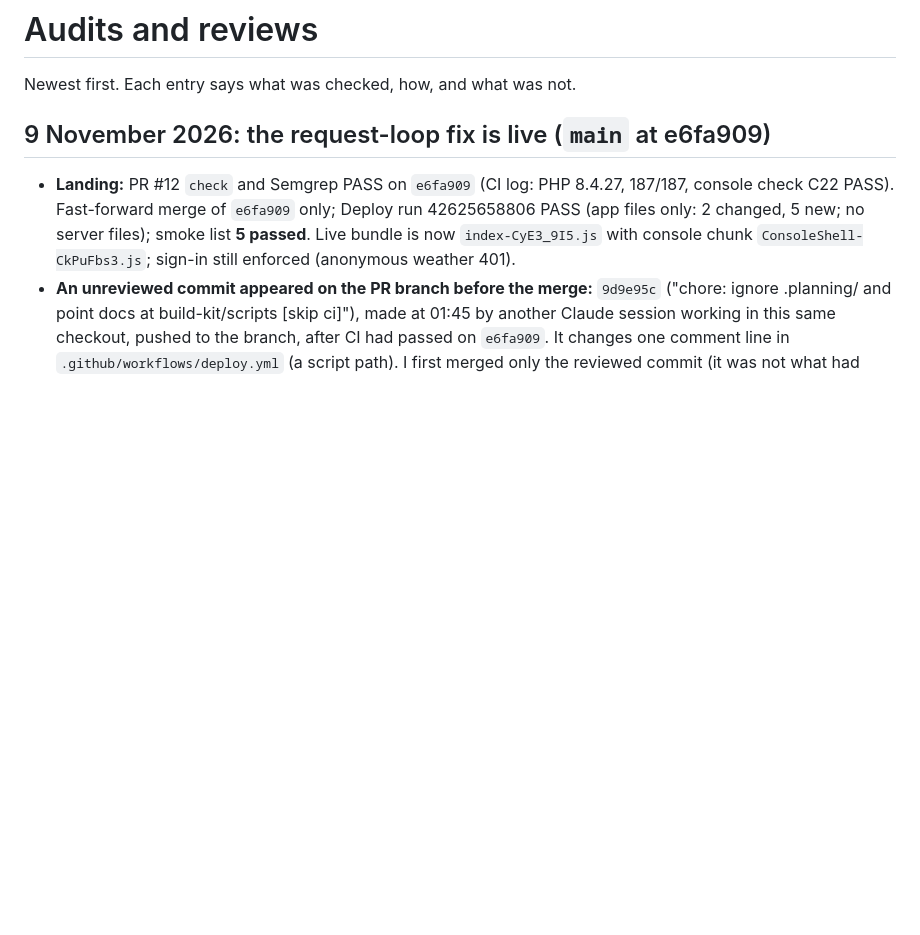
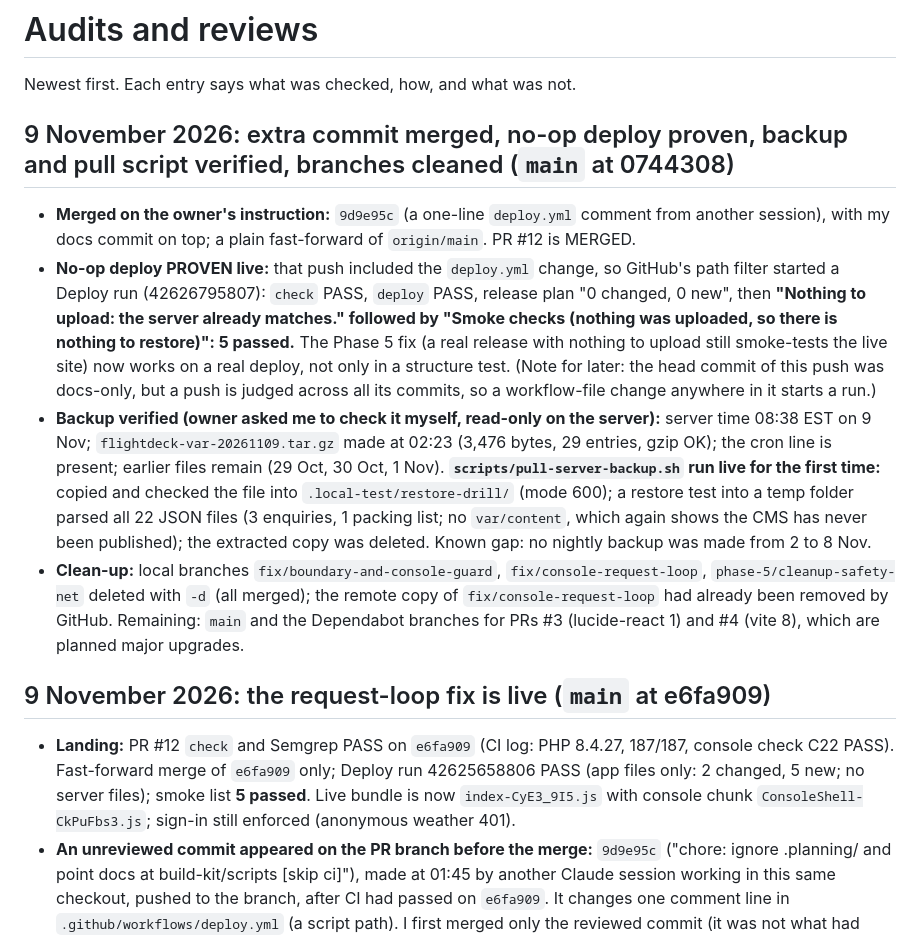
Before and after one commit to devgeereact/flightdeck, a Markdown page: docs/AUDIT.md, the part around the change. Rendered like a GitHub page; blank space fills up the shorter version.

Commit message:
docs: no-op deploy proven, backup verified, branches cleaned; status rewritten from what is verified
Co-Authored-By: Claude Sonnet 5.5 <noreply@anthropic.com>

```diff
--- a/docs/AUDIT.md
+++ b/docs/AUDIT.md
@@ -1,6 +1,12 @@
 # Audits and reviews
 
 Newest first. Each entry says what was checked, how, and what was not.
+
+## 9 November 2026: extra commit merged, no-op deploy proven, backup and pull script verified, branches cleaned (`main` at 0744308)
+- **Merged on the owner's instruction:** `9d9e95c` (a one-line `deploy.yml` comment from another session), with my docs commit on top; a plain fast-forward of `origin/main`. PR #12 is MERGED.
+- **No-op deploy PROVEN live:** that push included the `deploy.yml` change, so GitHub's path filter started a Deploy run (42626795807): `check` PASS, `deploy` PASS, release plan "0 changed, 0 new", then **"Nothing to upload: the server already matches." followed by "Smoke checks (nothing was uploaded, so there is nothing to restore)": 5 passed.** The Phase 5 fix (a real release with nothing to upload still smoke-tests the live site) now works on a real deploy, not only in a structure test. (Note for later: the head commit of this push was docs-only, but a push is judged across all its commits, so a workflow-file change anywhere in it starts a run.)
+- **Backup verified (owner asked me to check it myself, read-only on the server):** server time 08:38 EST on 9 Nov; `flightdeck-var-20261109.tar.gz` made at 02:23 (3,476 bytes, 29 entries, gzip OK); the cron line is present; earlier files remain (29 Oct, 30 Oct, 1 Nov). **`scripts/pull-server-backup.sh` run live for the first time:** copied and checked the file into `.local-test/restore-drill/` (mode 600); a restore test into a temp folder parsed all 22 JSON files (3 enquiries, 1 packing list; no `var/content`, which again shows the CMS has never been published); the extracted copy was deleted. Known gap: no nightly backup was made from 2 to 8 Nov.
+- **Clean-up:** local branches `fix/boundary-and-console-guard`, `fix/console-request-loop`, `phase-5/cleanup-safety-net` deleted with `-d` (all merged); the remote copy of `fix/console-request-loop` had already been removed by GitHub. Remaining: `main` and the Dependabot branches for PRs #3 (lucide-react 1) and #4 (vite 8), which are planned major upgrades.
 
 ## 9 November 2026: the request-loop fix is live (`main` at e6fa909)
 - **Landing:** PR #12 `check` and Semgrep PASS on `e6fa909` (CI log: PHP 8.4.27, 187/187, console check C22 PASS). Fast-forward merge of `e6fa909` only; Deploy run 42625658806 PASS (app files only: 2 changed, 5 new; no server files); smoke list **5 passed**. Live bundle is now `index-CyE3_9I5.js` with console chunk `ConsoleShell-CkPuFbs3.js`; sign-in still enforced (anonymous weather 401).
```
Also changed, not shown: .agent/CURRENT-TASK.md (+9 -10 lines), docs/CHANGELOG.md (+4 -1 lines).
